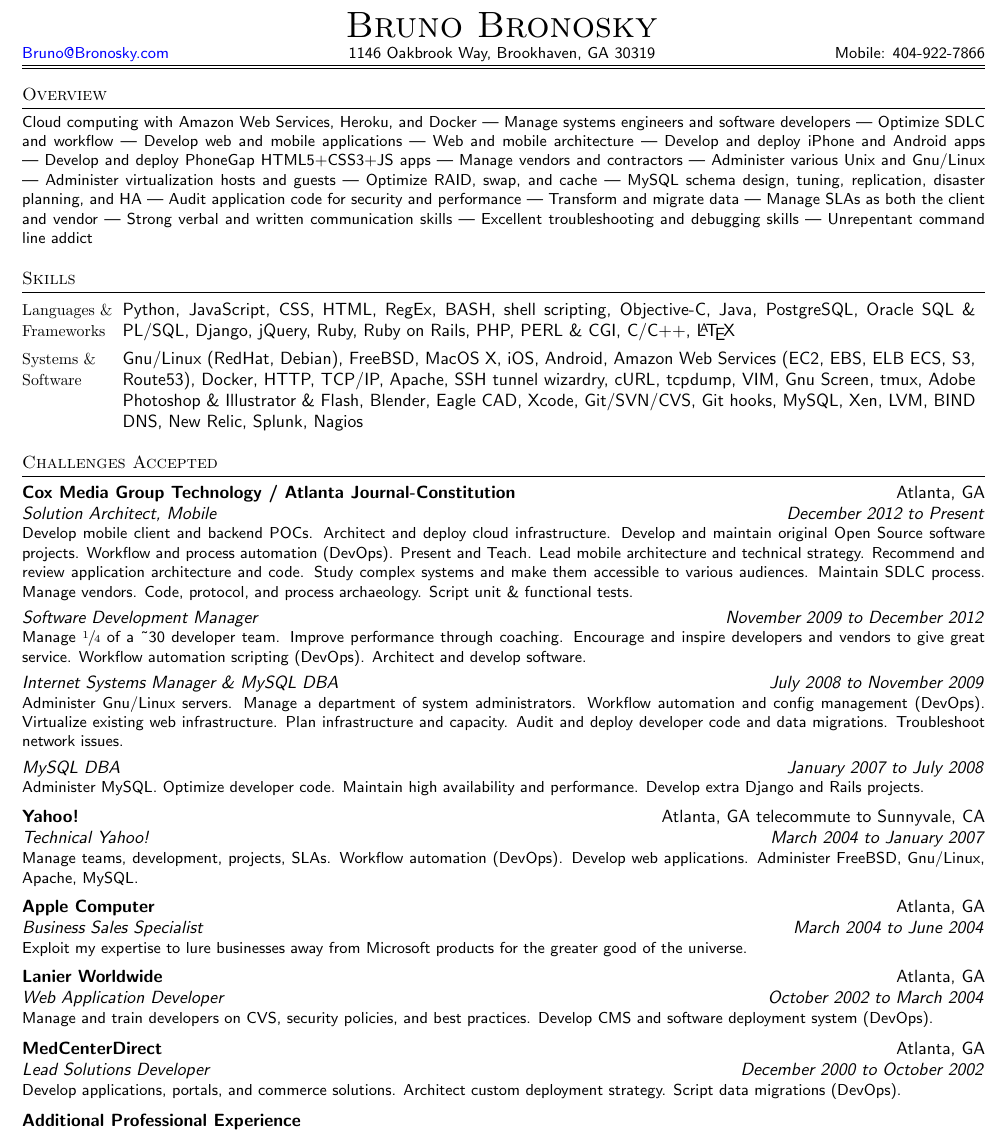
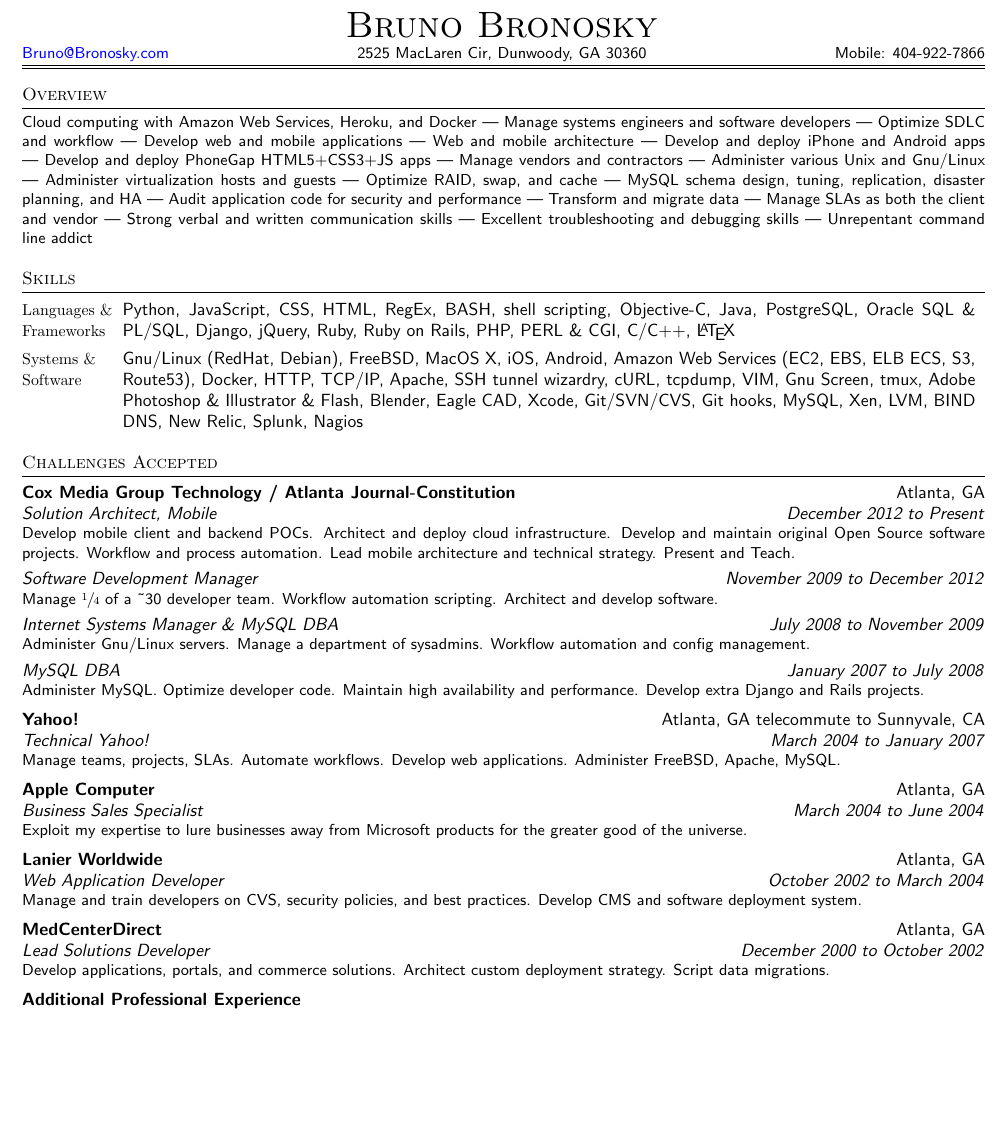
Before and after one commit to RichardBronosky/resume, a LaTeX CV (bruno.bronosky.resume.tex): part of the page, cut so that both start at the same text, the shorter picture padded with empty space. Compiled offline with pdfLaTeX.

Commit message:
Abridge work experience

```diff
--- a/bruno.bronosky.resume.tex
+++ b/bruno.bronosky.resume.tex
@@ -88,7 +88,7 @@
 \begin{document}
 \heading{Bruno Bronosky}
 {Bruno@Bronosky.com}
-{1146 Oakbrook Way, Brookhaven, GA 30319}
+{2525 MacLaren Cir, Dunwoody, GA 30360}
 {404-922-7866}
 
 \blocktitle{Overview}
@@ -184,15 +184,9 @@
 Develop mobile client and backend POCs.
 Architect and deploy cloud infrastructure.
 Develop and maintain original Open Source software projects.
-Workflow and process automation (DevOps).
+Workflow and process automation.
+Lead mobile architecture and technical strategy.
 Present and Teach.
-Lead mobile architecture and technical strategy.
-Recommend and review application architecture and code.
-Study complex systems and make them accessible to various audiences.
-Maintain SDLC process.
-Manage vendors.
-Code, protocol, and process archaeology.
-Script unit \& functional tests.
 \end{longtext}
 
 \sectionsub
@@ -200,9 +194,9 @@
 {November 2009 to December 2012}
 \begin{longtext}
 Manage $\sfrac{1}{4}$ of a \~{}30 developer team.
-Improve performance through coaching.
-Encourage and inspire developers and vendors to give great service.
-Workflow automation scripting (DevOps).
+%Improve performance through coaching.
+%Encourage and inspire developers and vendors to give great service.
+Workflow automation scripting.
 Architect and develop software.
 \end{longtext}
 \sectionsub
@@ -210,12 +204,8 @@
 {July 2008 to November 2009}
 \begin{longtext}
 Administer Gnu/Linux servers.
-Manage a department of system administrators.
-Workflow automation and config management (DevOps).
-Virtualize existing web infrastructure.
-Plan infrastructure and capacity.
-Audit and deploy developer code and data migrations.
-Troubleshoot network issues.
+Manage a department of sysadmins.
+Workflow automation and config management.
 \end{longtext}
 \sectionsub
 {MySQL DBA}
@@ -232,10 +222,10 @@
 {Technical Yahoo!}
 {March 2004 to January 2007}
 \begin{longtext}
-Manage teams, development, projects, SLAs.
-Workflow automation (DevOps).
+Manage teams, projects, SLAs.
+Automate workflows.
 Develop web applications.
-Administer FreeBSD, Gnu/Linux, Apache, MySQL.
+Administer FreeBSD, Apache, MySQL.
 \end{longtext}
 
 \sectionheader
@@ -252,7 +242,7 @@
 {October 2002 to March 2004}
 \begin{longtext}
 Manage and train developers on CVS, security policies, and best practices.
-Develop CMS and software deployment system (DevOps).
+Develop CMS and software deployment system.
 \end{longtext}
 
 \sectionheader
@@ -262,7 +252,7 @@
 \begin{longtext}
 Develop applications, portals, and commerce solutions.
 Architect custom deployment strategy.
-Script data migrations (DevOps).
+Script data migrations.
 \end{longtext}
 
 \sectionheader
```
